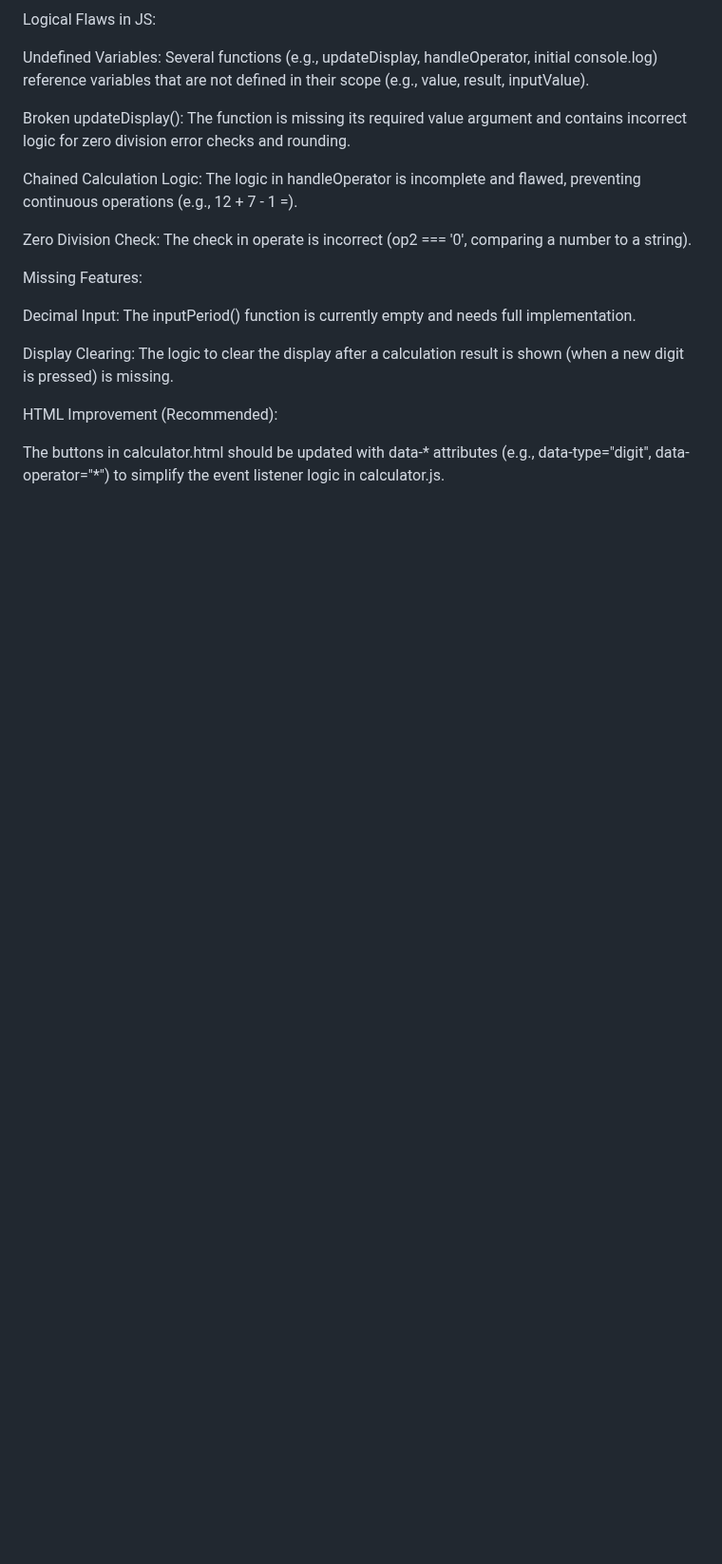
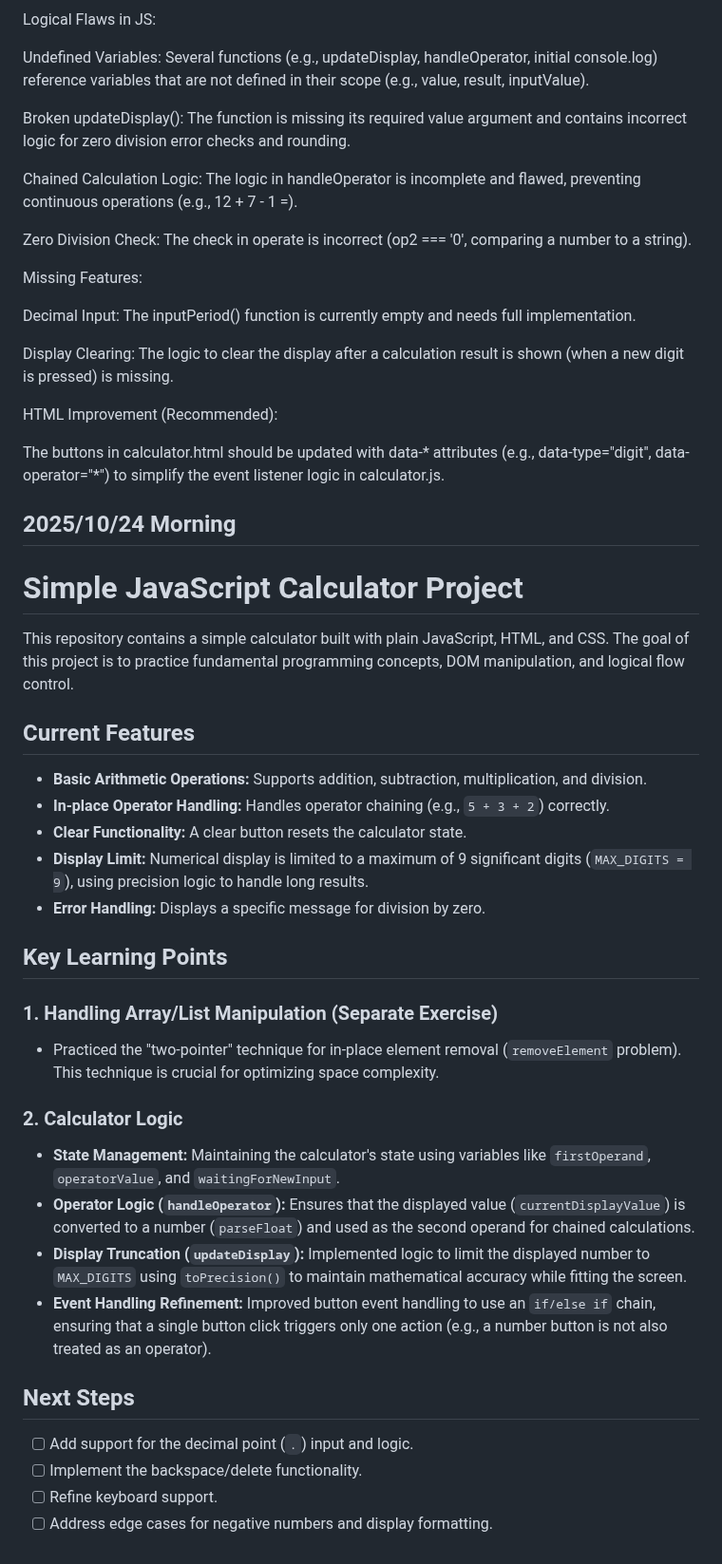
Before and after one commit to LJDJGC/Learning-log, a Markdown page: README.md, the part around the change. Shown at 95% size. Drawn GitHub-style; blank space fills up the shorter version.

Commit message:
2025/10/24 Morning

```diff
--- a/README.md
+++ b/README.md
@@ -1545,3 +1545,36 @@ Display Clearing: The logic to clear the display after a calculation result is s
 HTML Improvement (Recommended):
 
 The buttons in calculator.html should be updated with data-* attributes (e.g., data-type="digit", data-operator="*") to simplify the event listener logic in calculator.js.
+
+## 2025/10/24 Morning
+# Simple JavaScript Calculator Project
+
+This repository contains a simple calculator built with plain JavaScript, HTML, and CSS. The goal of this project is to practice fundamental programming concepts, DOM manipulation, and logical flow control.
+
+## Current Features
+
+- **Basic Arithmetic Operations:** Supports addition, subtraction, multiplication, and division.
+- **In-place Operator Handling:** Handles operator chaining (e.g., `5 + 3 + 2`) correctly.
+- **Clear Functionality:** A clear button resets the calculator state.
+- **Display Limit:** Numerical display is limited to a maximum of 9 significant digits (`MAX_DIGITS = 9`), using precision logic to handle long results.
+- **Error Handling:** Displays a specific message for division by zero.
+
+## Key Learning Points
+
+### 1. Handling Array/List Manipulation (Separate Exercise)
+
+- Practiced the "two-pointer" technique for in-place element removal (`removeElement` problem). This technique is crucial for optimizing space complexity.
+
+### 2. Calculator Logic
+
+- **State Management:** Maintaining the calculator's state using variables like `firstOperand`, `operatorValue`, and `waitingForNewInput`.
+- **Operator Logic (`handleOperator`):** Ensures that the displayed value (`currentDisplayValue`) is converted to a number (`parseFloat`) and used as the second operand for chained calculations.
+- **Display Truncation (`updateDisplay`):** Implemented logic to limit the displayed number to `MAX_DIGITS` using `toPrecision()` to maintain mathematical accuracy while fitting the screen.
+- **Event Handling Refinement:** Improved button event handling to use an `if/else if` chain, ensuring that a single button click triggers only one action (e.g., a number button is not also treated as an operator).
+
+## Next Steps
+
+- [ ] Add support for the decimal point (`.`) input and logic.
+- [ ] Implement the backspace/delete functionality.
+- [ ] Refine keyboard support.
+- [ ] Address edge cases for negative numbers and display formatting.
```
